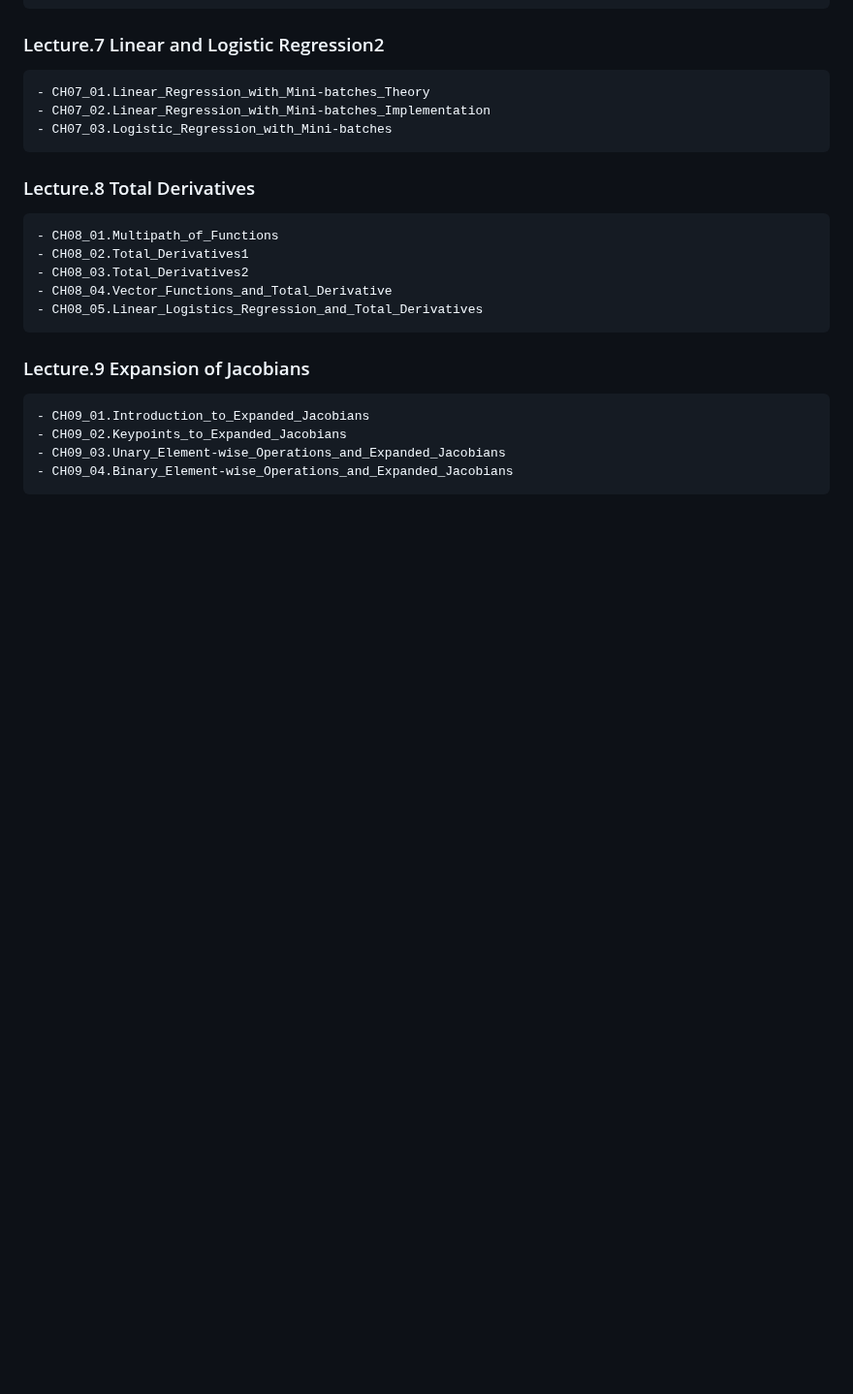
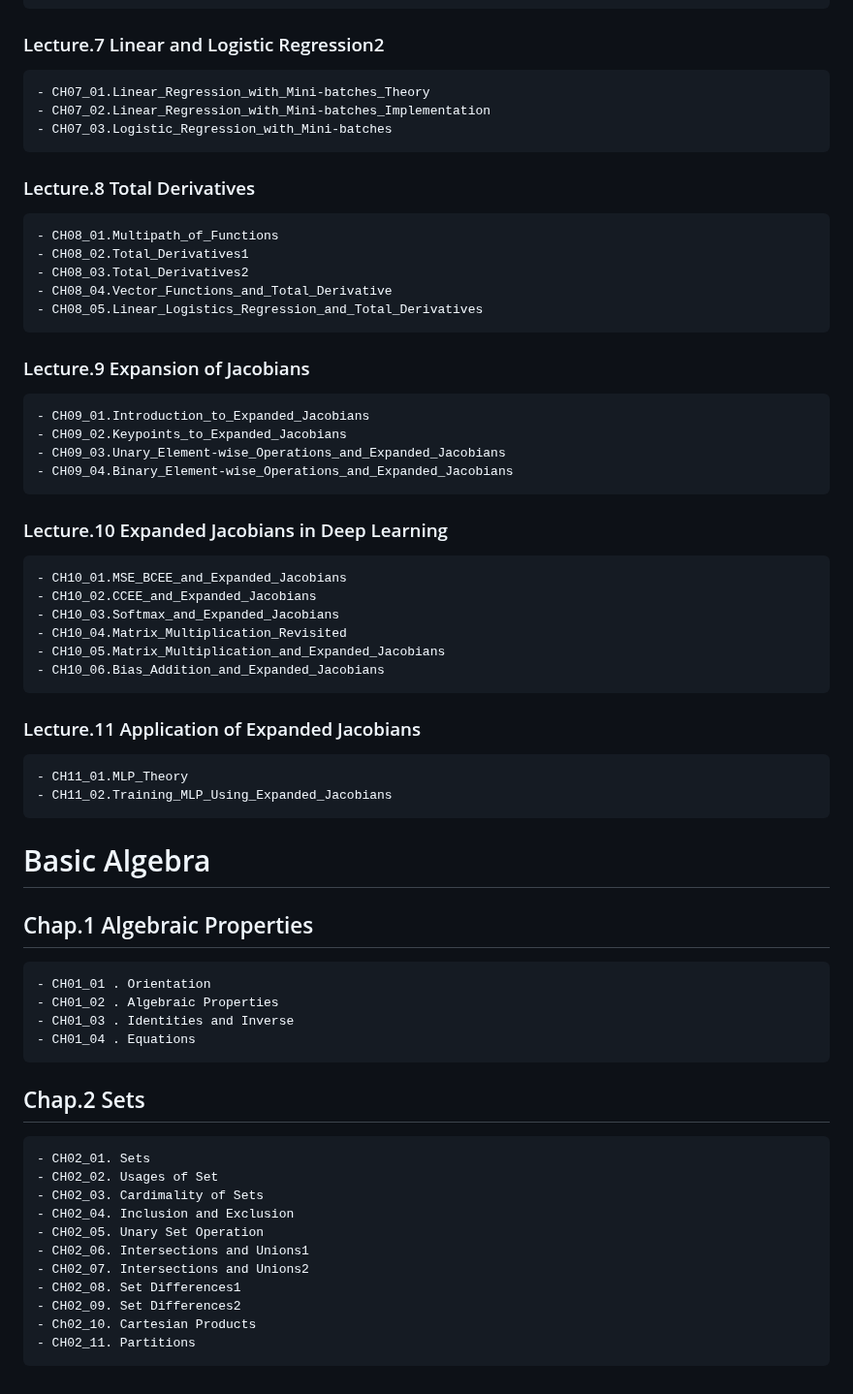
Before and after one commit to joony0512/Deep_Learning_Class, a Markdown page: README.md, the part around the change. Shown at 97% size. Drawn GitHub-style; blank space fills up the shorter version.

```diff
--- a/README.md
+++ b/README.md
@@ -130,3 +130,39 @@
 	- CH09_02.Keypoints_to_Expanded_Jacobians
 	- CH09_03.Unary_Element-wise_Operations_and_Expanded_Jacobians
 	- CH09_04.Binary_Element-wise_Operations_and_Expanded_Jacobians
+
+### Lecture.10 Expanded Jacobians in Deep Learning
+
+	- CH10_01.MSE_BCEE_and_Expanded_Jacobians
+	- CH10_02.CCEE_and_Expanded_Jacobians
+	- CH10_03.Softmax_and_Expanded_Jacobians
+	- CH10_04.Matrix_Multiplication_Revisited
+	- CH10_05.Matrix_Multiplication_and_Expanded_Jacobians
+	- CH10_06.Bias_Addition_and_Expanded_Jacobians
+
+
+### Lecture.11 Application of Expanded Jacobians
+
+	- CH11_01.MLP_Theory
+	- CH11_02.Training_MLP_Using_Expanded_Jacobians
+
+# Basic Algebra
+
+## Chap.1 Algebraic Properties
+	- CH01_01 . Orientation
+	- CH01_02 . Algebraic Properties
+	- CH01_03 . Identities and Inverse
+	- CH01_04 . Equations
+## Chap.2 Sets
+
+	- CH02_01. Sets
+	- CH02_02. Usages of Set
+	- CH02_03. Cardimality of Sets
+	- CH02_04. Inclusion and Exclusion
+	- CH02_05. Unary Set Operation
+	- CH02_06. Intersections and Unions1
+	- CH02_07. Intersections and Unions2
+	- CH02_08. Set Differences1
+	- CH02_09. Set Differences2
+	- Ch02_10. Cartesian Products
+	- CH02_11. Partitions
```
